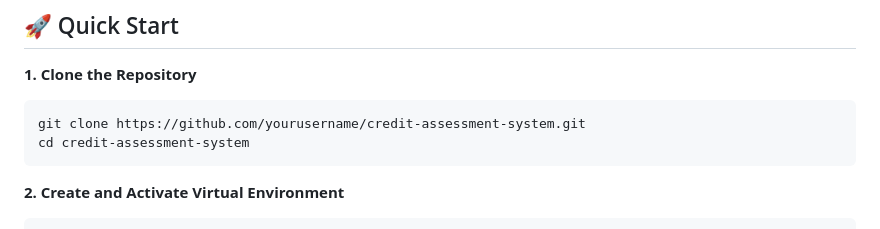
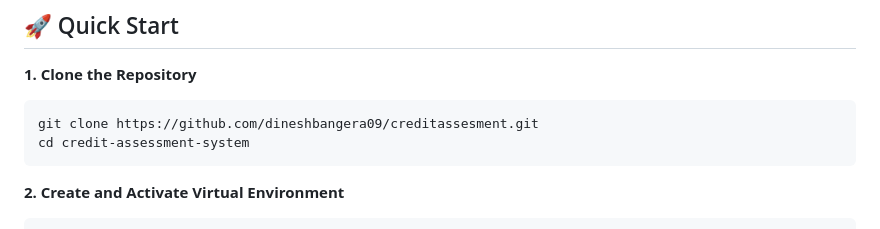
Before and after one commit to dineshbangera09/creditassesment, a Markdown page: README.md, the part around the change. Rendered like a GitHub page.

```diff
--- a/README.md
+++ b/README.md
@@ -64,7 +64,7 @@ credit-assessment-system/
 
   **1. Clone the Repository**
 
-    git clone https://github.com/yourusername/credit-assessment-system.git
+    git clone https://github.com/dineshbangera09/creditassesment.git
     cd credit-assessment-system
 
   **2. Create and Activate Virtual Environment**
```
